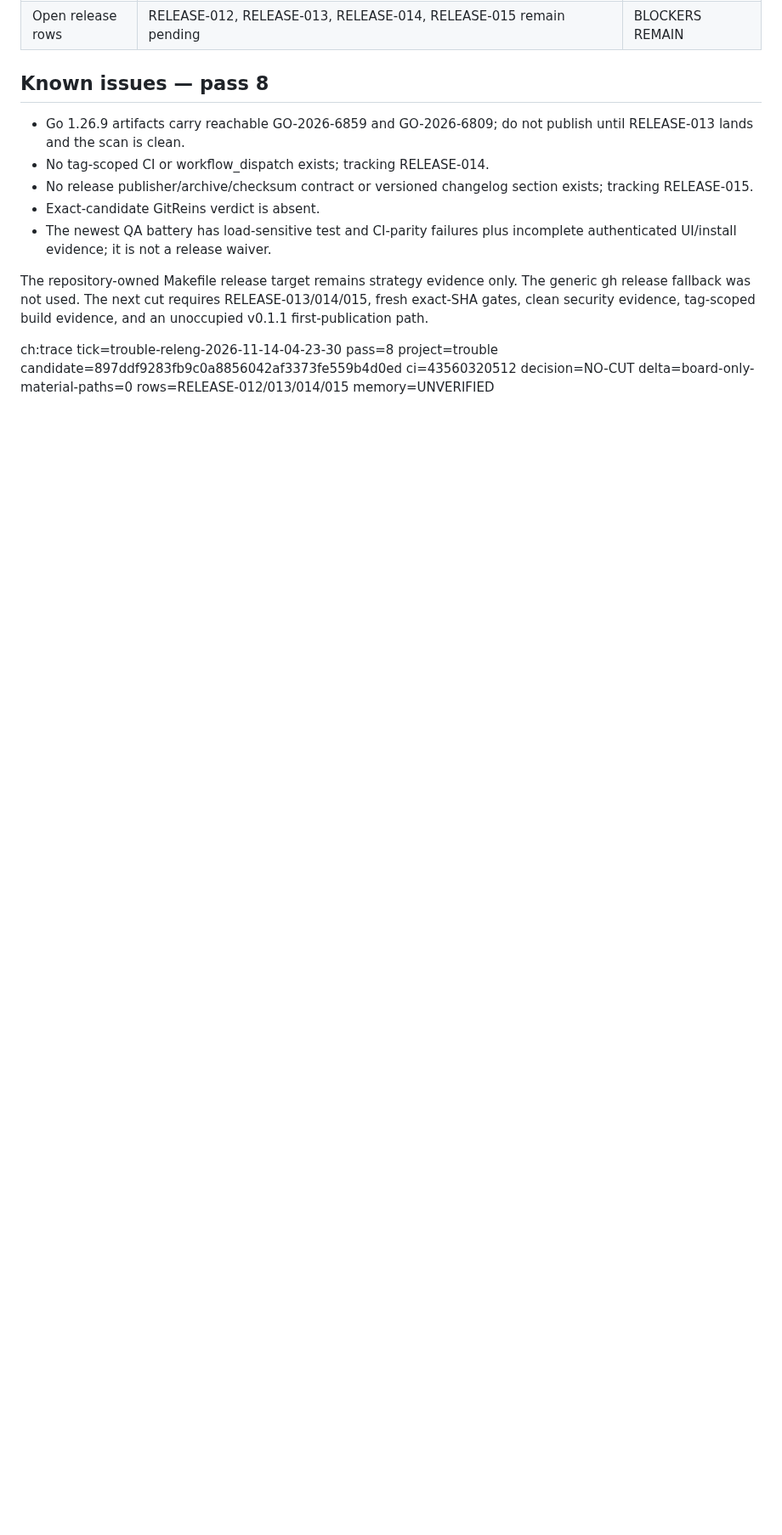
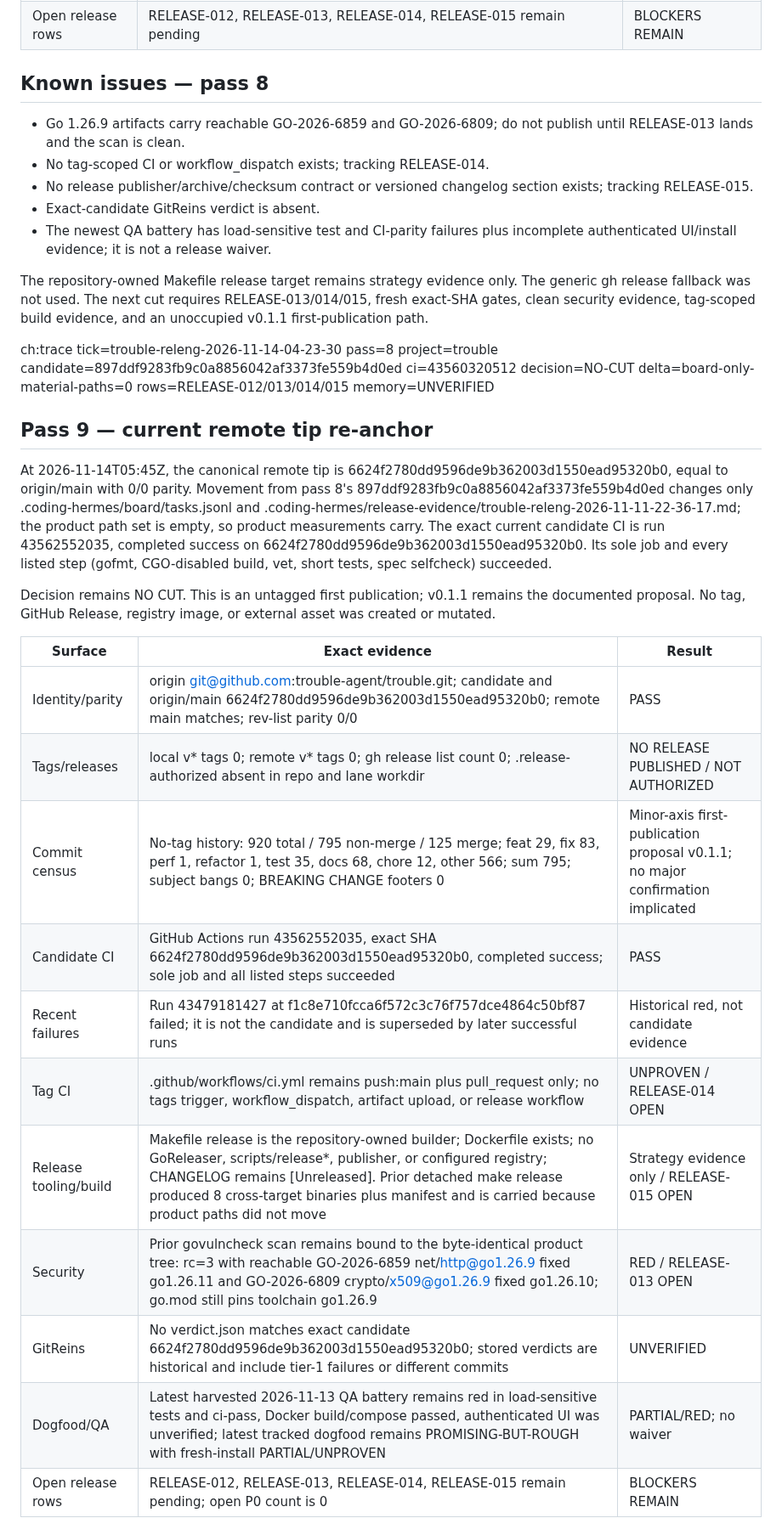
Before and after one commit to trouble-agent/trouble, a Markdown page: .coding-hermes/release-evidence/trouble-releng-2026-11-11-22-36-17.md, the part around one of its changes. Shown at 85% size. Drawn GitHub-style; blank space fills up the shorter version.

Commit message:
releng: re-anchor trouble readiness pass 9 at 6624f27
NO-CUT. Product material-path delta is zero; exact candidate CI 43562552035 is green. RELEASE-013/014/015, vulnerable Go 1.26.9 toolchain, absent tag CI/release driver, and absent exact-candidate GitReins evidence remain open.

```diff
--- a/.coding-hermes/release-evidence/trouble-releng-2026-11-11-22-36-17.md
+++ b/.coding-hermes/release-evidence/trouble-releng-2026-11-11-22-36-17.md
@@ -195,3 +195,25 @@ Decision remains NO CUT. The repository is still an untagged first publication;
 The repository-owned Makefile release target remains strategy evidence only. The generic gh release fallback was not used. The next cut requires RELEASE-013/014/015, fresh exact-SHA gates, clean security evidence, tag-scoped build evidence, and an unoccupied v0.1.1 first-publication path.
 
 ch:trace tick=trouble-releng-2026-11-14-04-23-30 pass=8 project=trouble candidate=897ddf9283fb9c0a8856042af3373fe559b4d0ed ci=43560320512 decision=NO-CUT delta=board-only-material-paths=0 rows=RELEASE-012/013/014/015 memory=UNVERIFIED
+
+
+## Pass 9 — current remote tip re-anchor
+
+At 2026-11-14T05:45Z, the canonical remote tip is 6624f2780dd9596de9b362003d1550ead95320b0, equal to origin/main with 0/0 parity. Movement from pass 8's 897ddf9283fb9c0a8856042af3373fe559b4d0ed changes only .coding-hermes/board/tasks.jsonl and .coding-hermes/release-evidence/trouble-releng-2026-11-11-22-36-17.md; the product path set is empty, so product measurements carry. The exact current candidate CI is run 43562552035, completed success on 6624f2780dd9596de9b362003d1550ead95320b0. Its sole job and every listed step (gofmt, CGO-disabled build, vet, short tests, spec selfcheck) succeeded.
+
+Decision remains NO CUT. This is an untagged first publication; v0.1.1 remains the documented proposal. No tag, GitHub Release, registry image, or external asset was created or mutated.
+
+| Surface | Exact evidence | Result |
+|---|---|---|
+| Identity/parity | origin git@github.com:trouble-agent/trouble.git; candidate and origin/main 6624f2780dd9596de9b362003d1550ead95320b0; remote main matches; rev-list parity 0/0 | PASS |
+| Tags/releases | local v* tags 0; remote v* tags 0; gh release list count 0; .release-authorized absent in repo and lane workdir | NO RELEASE PUBLISHED / NOT AUTHORIZED |
+| Commit census | No-tag history: 920 total / 795 non-merge / 125 merge; feat 29, fix 83, perf 1, refactor 1, test 35, docs 68, chore 12, other 566; sum 795; subject bangs 0; BREAKING CHANGE footers 0 | Minor-axis first-publication proposal v0.1.1; no major confirmation implicated |
+| Candidate CI | GitHub Actions run 43562552035, exact SHA 6624f2780dd9596de9b362003d1550ead95320b0, completed success; sole job and all listed steps succeeded | PASS |
+| Recent failures | Run 43479181427 at f1c8e710fcca6f572c3c76f757dce4864c50bf87 failed; it is not the candidate and is superseded by later successful runs | Historical red, not candidate evidence |
+| Tag CI | .github/workflows/ci.yml remains push:main plus pull_request only; no tags trigger, workflow_dispatch, artifact upload, or release workflow | UNPROVEN / RELEASE-014 OPEN |
+| Release tooling/build | Makefile release is the repository-owned builder; Dockerfile exists; no GoReleaser, scripts/release*, publisher, or configured registry; CHANGELOG remains [Unreleased]. Prior detached make release produced 8 cross-target binaries plus manifest and is carried because product paths did not move | Strategy evidence only / RELEASE-015 OPEN |
+| Security | Prior govulncheck scan remains bound to the byte-identical product tree: rc=3 with reachable GO-2026-6859 net/http@go1.26.9 fixed go1.26.11 and GO-2026-6809 crypto/x509@go1.26.9 fixed go1.26.10; go.mod still pins toolchain go1.26.9 | RED / RELEASE-013 OPEN |
+| GitReins | No verdict.json matches exact candidate 6624f2780dd9596de9b362003d1550ead95320b0; stored verdicts are historical and include tier-1 failures or different commits | UNVERIFIED |
+| Dogfood/QA | Latest harvested 2026-11-13 QA battery remains red in load-sensitive tests and ci-pass, Docker build/compose passed, authenticated UI was unverified; latest tracked dogfood remains PROMISING-BUT-ROUGH with fresh-install PARTIAL/UNPROVEN | PARTIAL/RED; no waiver |
+| Open release rows | RELEASE-012, RELEASE-013, RELEASE-014, RELEASE-015 remain pending; open P0 count is 0 | BLOCKERS REMAIN |
+
```
Also changed, not shown: other parts of .coding-hermes/release-evidence/trouble-releng-2026-11-11-22-36-17.md (+11 -0 lines).
